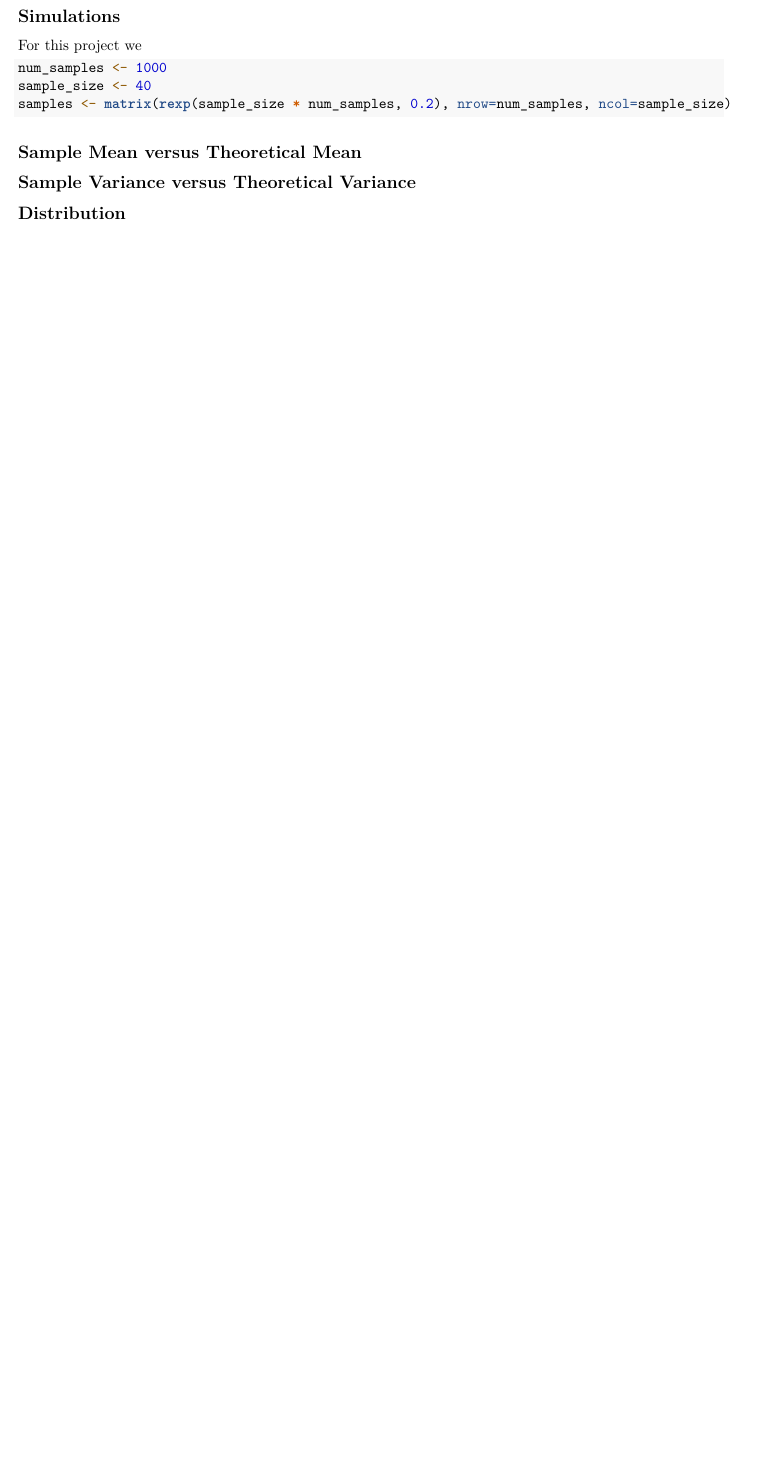
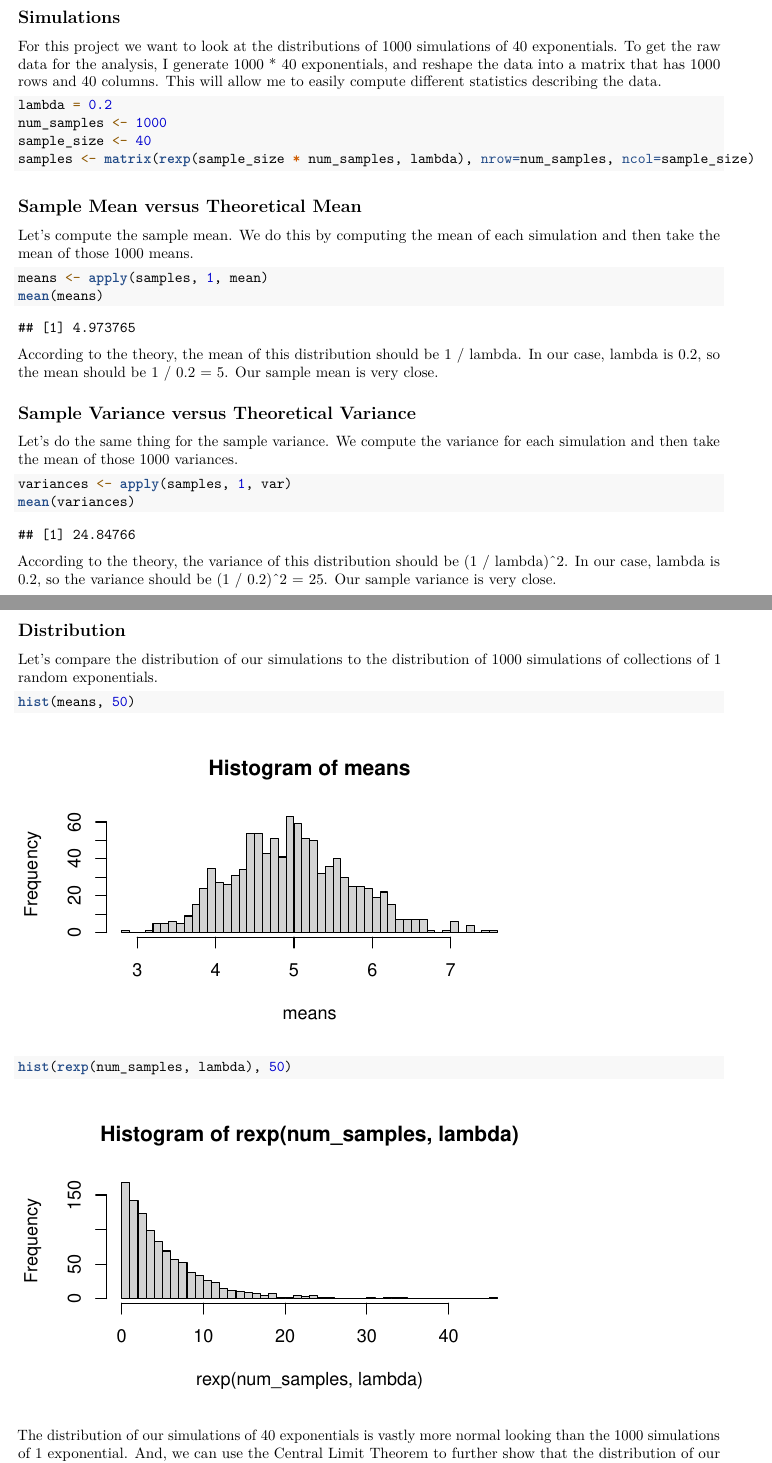
Before and after one commit to danielhertenstein/course6_project, an R Markdown document (part1.Rmd): part of the page before the commit and two parts of pages 1 and 2 of 3 after it, the two joined at a grey line, cut so that both start at the same text, the shorter picture padded with empty space. Rendered offline with R 4.5, knitr and Pandoc, then LaTeX, with nearby package versions; both versions are drawn in the output format of the newer one; code that draws random numbers runs with fixed seeds of ours.

Commit message:
Finishes Part 1

````diff
--- a/part1.Rmd
+++ b/part1.Rmd
@@ -2,7 +2,7 @@
 title: "Exponential Distribution Exploration"
 author: "Daniel Hertenstein"
 date: "December 29, 2016"
-output: html_document
+output: pdf_document
 ---
 
 ```{r setup, include=FALSE}
@@ -14,14 +16,43 @@ knitr::opts_chunk$set(echo = TRUE)
 ## Simulations
 
-For this project we
+For this project we want to look at the distributions of 1000 simulations of 40 exponentials. To get the raw data for the analysis, I generate 1000 * 40 exponentials, and reshape the data into a matrix that has 1000 rows and 40 columns. This will allow me to easily compute different statistics describing the data.
+
 ```{r}
+lambda = 0.2
 num_samples <- 1000
 sample_size <- 40
-samples <- matrix(rexp(sample_size * num_samples, 0.2), nrow=num_samples, ncol=sample_size)
+samples <- matrix(rexp(sample_size * num_samples, lambda), nrow=num_samples, ncol=sample_size)
 ```
 
 ## Sample Mean versus Theoretical Mean
 
+Let's compute the sample mean. We do this by computing the mean of each simulation and then take the mean of those 1000 means.
+
+```{r}
+means <- apply(samples, 1, mean)
+mean(means)
+```
+
+According to the theory, the mean of this distribution should be 1 / lambda. In our case, lambda is 0.2, so the mean should be 1 / 0.2 = 5. Our sample mean is very close.
+
 ## Sample Variance versus Theoretical Variance
 
+Let's do the same thing for the sample variance. We compute the variance for each simulation and then take the mean of those 1000 variances.
+
+```{r}
+variances <- apply(samples, 1, var)
+mean(variances)
+```
+
+According to the theory, the variance of this distribution should be (1 / lambda)^2. In our case, lambda is 0.2, so the variance should be (1 / 0.2)^2 = 25. Our sample variance is very close.
+
 ## Distribution
+
+Let's compare the distribution of our simulations to the distribution of 1000 simulations of collections of 1 random exponentials.
+
+```{r, fig.height = 3, fig.width = 5}
+hist(means, 50)
+hist(rexp(num_samples, lambda), 50)
+```
+
+The distribution of our simulations of 40 exponentials is vastly more normal looking than the 1000 simulations of 1 exponential. And, we can use the Central Limit Theorem to further show that the distribution of our simulations of 40 exponentials is approximately normal. This can be seen by the symmetric range around the mean.
````
Also changed, not shown: part1.pdf (added), part1.Rmd (7 more changed lines).
